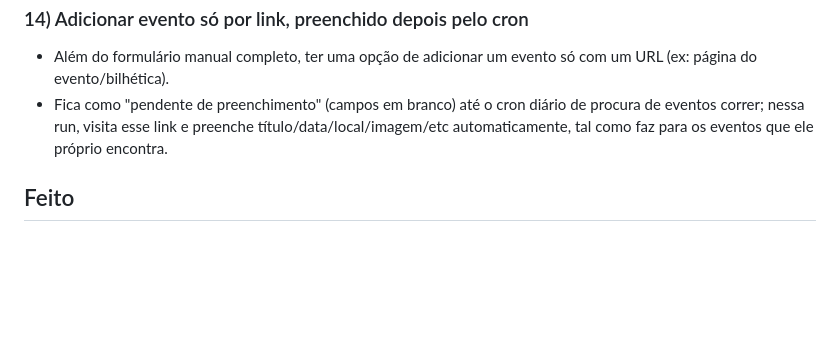
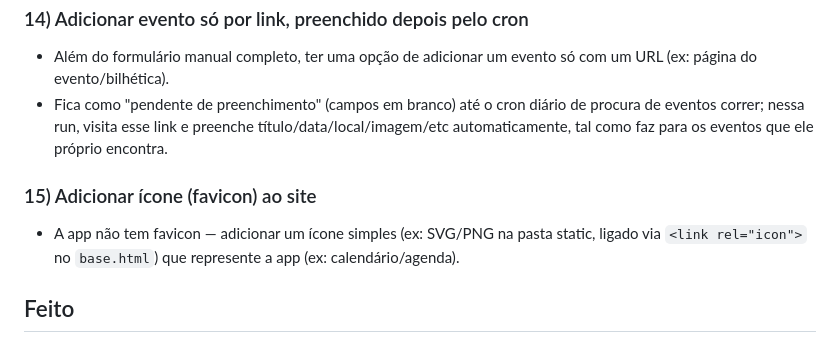
Before and after one commit to paulodiasfaria/eventos-app, a Markdown page: BACKLOG.md, the part around the change. GitHub-like rendering; blank space fills up the shorter version.

Commit message:
Backlog: item 15 - favicon

```diff
--- a/BACKLOG.md
+++ b/BACKLOG.md
@@ -14,6 +14,9 @@ Lista de melhorias a abordar em sessões futuras. Cada item deve ser movido para
 - Além do formulário manual completo, ter uma opção de adicionar um evento só com um URL (ex: página do evento/bilhética).
 - Fica como "pendente de preenchimento" (campos em branco) até o cron diário de procura de eventos correr; nessa run, visita esse link e preenche título/data/local/imagem/etc automaticamente, tal como faz para os eventos que ele próprio encontra.
 
+### 15) Adicionar ícone (favicon) ao site
+- A app não tem favicon — adicionar um ícone simples (ex: SVG/PNG na pasta static, ligado via `<link rel="icon">` no `base.html`) que represente a app (ex: calendário/agenda).
+
 ## Feito
 - 2026-11-06 — Itens 11-13: (11) modal de detalhe de dia no `/calendario` agora tem sempre "Alterar data" + "Mudar estado" para qualquer evento (inclui aceites — nova rota `update_event_date`, atualiza `chosen_date` se aceite ou `event_date` nos restantes); (12) prompt do cron "Procura de Eventos" passou a ter um passo 0 a exigir preferência por páginas em português quando a fonte tem versão noutra língua; (13) botão "Rejeitar" agora maior/mais destacado que "Aceitar" no dashboard e no calendário. Testado localmente (POST às novas rotas + screenshot do dashboard/calendário).
 - 2026-11-06 — Item 8 (caixa de calendário em todos os campos de data): faltava `onclick="showPicker()"` em 3 inputs (Aceitar no dashboard, data/data fim do formulário manual) — adicionado; o modal do calendário já tinha.
```
